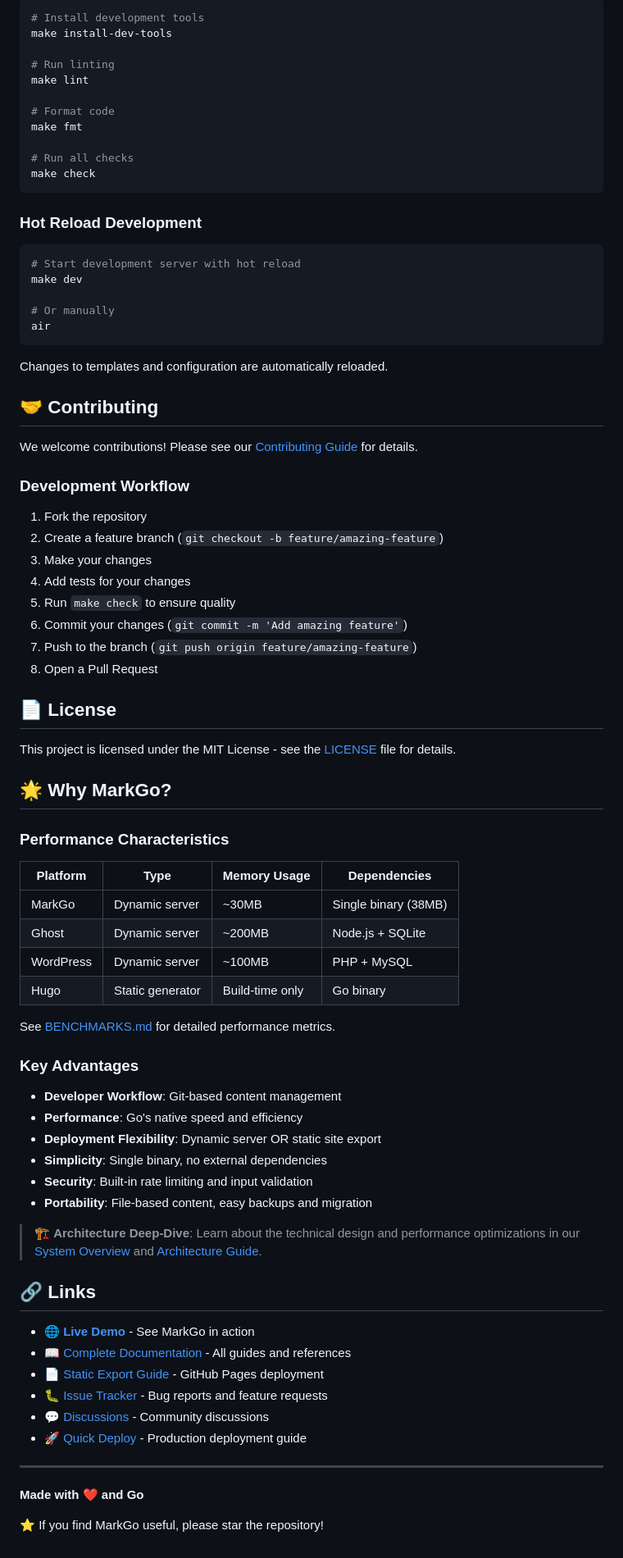
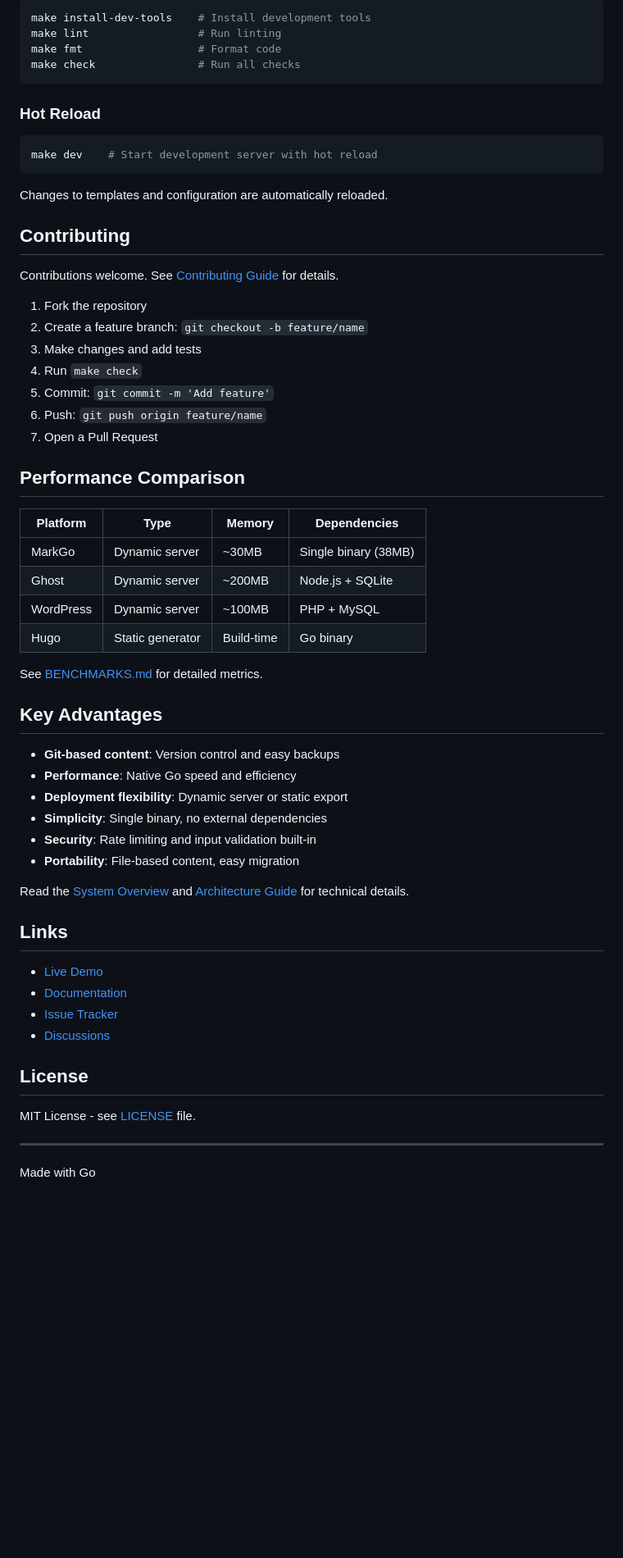
Before and after one commit to vnykmshr/markgo, a Markdown page: README.md, the part around the change printed below. Shown: that part at 82% size. GitHub-like rendering; blank space fills up the shorter version.

````diff
--- a/README.md
+++ b/README.md
@@ -246,84 +236,64 @@ make check          # Run all quality checks (fmt, vet, lint, test)
 
 ```bash
-# Install development tools
-make install-dev-tools
-
-# Run linting
-make lint
-
-# Format code
-make fmt
-
-# Run all checks
-make check
+make install-dev-tools    # Install development tools
+make lint                 # Run linting
+make fmt                  # Format code
+make check                # Run all checks
 ```
 
-### Hot Reload Development
+### Hot Reload
 
 ```bash
-# Start development server with hot reload
-make dev
-
-# Or manually
-air
+make dev    # Start development server with hot reload
 ```
 
 Changes to templates and configuration are automatically reloaded.
 
-## 🤝 Contributing
+## Contributing
 
-We welcome contributions! Please see our [Contributing Guide](CONTRIBUTING.md) for details.
-
-### Development Workflow
+Contributions welcome. See [Contributing Guide](CONTRIBUTING.md) for details.
 
 1. Fork the repository
-2. Create a feature branch (`git checkout -b feature/amazing-feature`)
-3. Make your changes
-4. Add tests for your changes
-5. Run `make check` to ensure quality
-6. Commit your changes (`git commit -m 'Add amazing feature'`)
-7. Push to the branch (`git push origin feature/amazing-feature`)
-8. Open a Pull Request
+2. Create a feature branch: `git checkout -b feature/name`
+3. Make changes and add tests
+4. Run `make check`
+5. Commit: `git commit -m 'Add feature'`
+6. Push: `git push origin feature/name`
+7. Open a Pull Request
 
-## 📄 License
+## Performance Comparison
 
-This project is licensed under the MIT License - see the [LICENSE](LICENSE) file for details.
-
-## 🌟 Why MarkGo?
-
-### Performance Characteristics
-
-| Platform | Type | Memory Usage | Dependencies |
-|----------|------|--------------|--------------|
+| Platform | Type | Memory | Dependencies |
+|----------|------|--------|--------------|
 | MarkGo   | Dynamic server | ~30MB | Single binary (38MB) |
 | Ghost    | Dynamic server | ~200MB | Node.js + SQLite |
 | WordPress| Dynamic server | ~100MB | PHP + MySQL |
-| Hugo     | Static generator | Build-time only | Go binary |
+| Hugo     | Static generator | Build-time | Go binary |
 
-See [BENCHMARKS.md](BENCHMARKS.md) for detailed performance metrics.
+See [BENCHMARKS.md](BENCHMARKS.md) for detailed metrics.
 
-### Key Advantages
+## Key Advantages
 
-- **Developer Workflow**: Git-based content management
-- **Performance**: Go's native speed and efficiency
-- **Deployment Flexibility**: Dynamic server OR static site export
+- **Git-based content**: Version control and easy backups
+- **Performance**: Native Go speed and efficiency
+- **Deployment flexibility**: Dynamic server or static export
 - **Simplicity**: Single binary, no external dependencies
-- **Security**: Built-in rate limiting and input validation
-- **Portability**: File-based content, easy backups and migration
+- **Security**: Rate limiting and input validation built-in
+- **Portability**: File-based content, easy migration
 
-> 🏗️ **Architecture Deep-Dive**: Learn about the technical design and performance optimizations in our [System Overview](docs/system-overview.md) and [Architecture Guide](docs/architecture.md).
+Read the [System Overview](docs/system-overview.md) and [Architecture Guide](docs/architecture.md) for technical details.
 
-## 🔗 Links
+## Links
 
-- [🌐 **Live Demo**](https://vnykmshr.github.io/markgo/) - See MarkGo in action
-- [📖 Complete Documentation](docs/) - All guides and references
-- [📄 Static Export Guide](docs/static-export.md) - GitHub Pages deployment
-- [🐛 Issue Tracker](https://github.com/vnykmshr/markgo/issues) - Bug reports and feature requests
-- [💬 Discussions](https://github.com/vnykmshr/markgo/discussions) - Community discussions
-- [🚀 Quick Deploy](docs/deployment.md) - Production deployment guide
+- [Live Demo](https://vnykmshr.github.io/markgo/)
+- [Documentation](docs/)
+- [Issue Tracker](https://github.com/vnykmshr/markgo/issues)
+- [Discussions](https://github.com/vnykmshr/markgo/discussions)
+
+## License
+
+MIT License - see [LICENSE](LICENSE) file.
 
 ---
 
-**Made with ❤️ and Go**
-
-⭐ If you find MarkGo useful, please star the repository!
+Made with Go
````
Also changed, not shown: other parts of README.md (+95 -105 lines).
